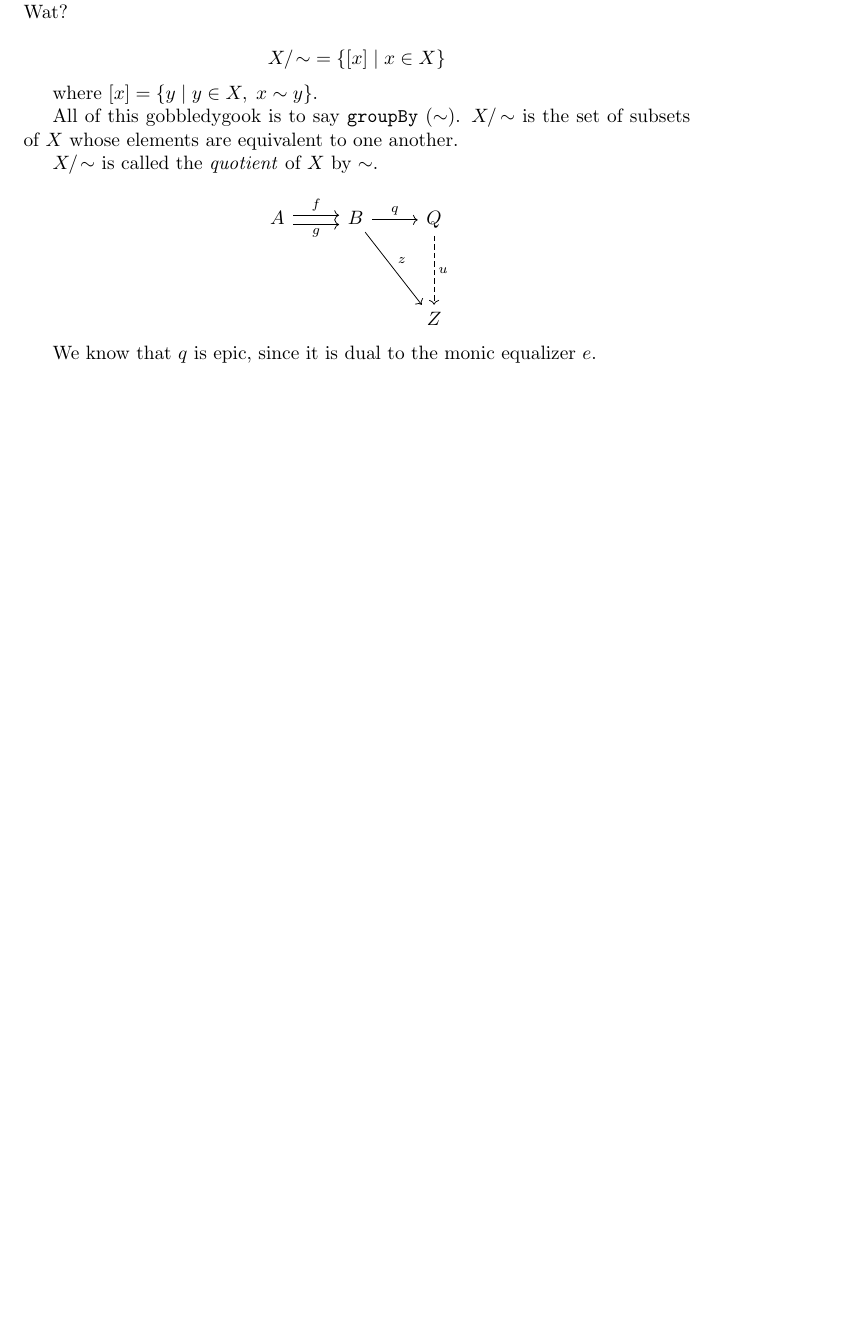
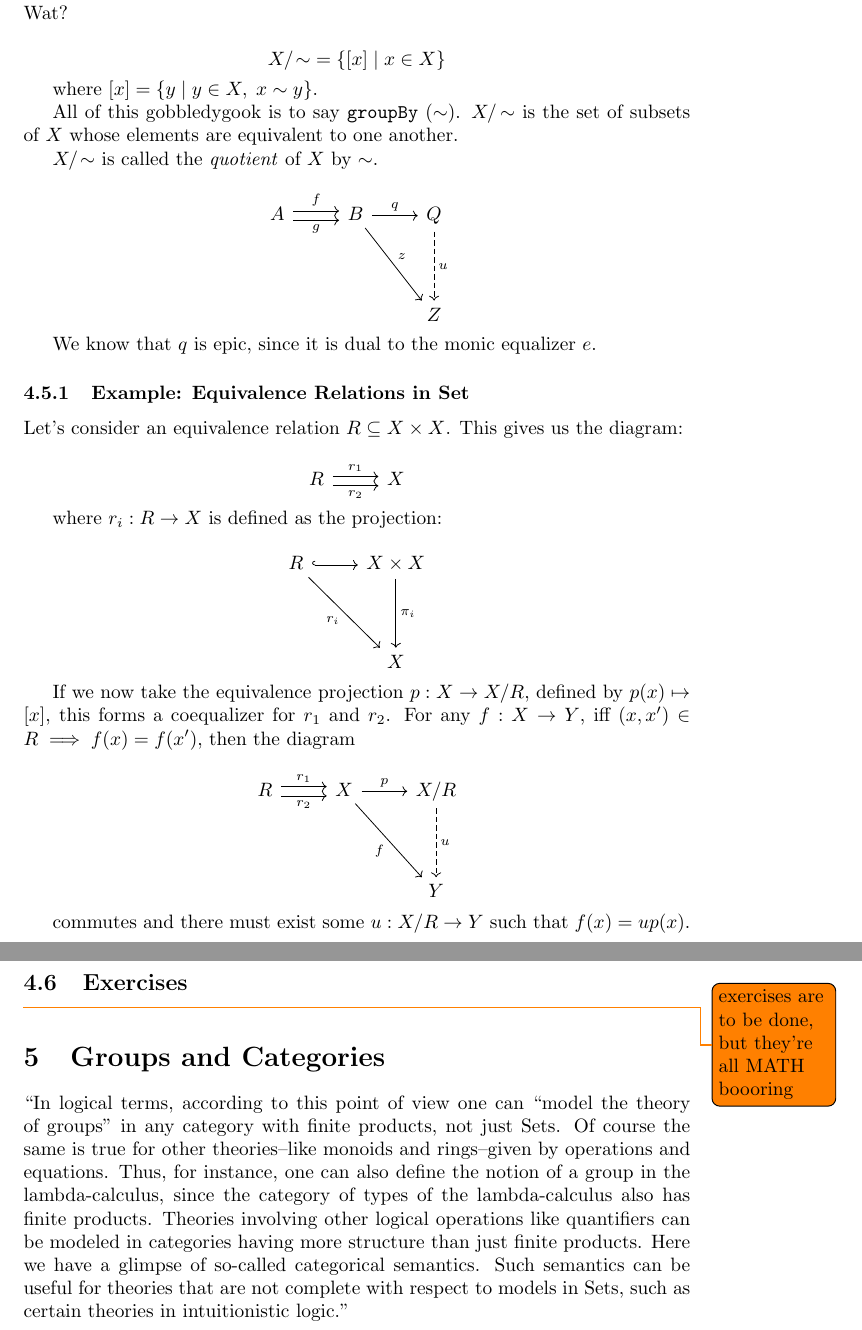
Before and after one commit to isovector/textbooks, a LaTeX paper (category-theory.tex): part of page 19 of 19 before the commit and two parts of pages 20 and 21 of 21 after it, the two joined at a grey line, cut so that both start at the same text, the shorter picture padded with empty space. Compiled offline with pdfLaTeX.

Commit message:
finish coequalizers

```diff
--- a/category-theory.tex
+++ b/category-theory.tex
@@ -1030,4 +1030,54 @@ $$\begin{tikzcd}
 
 We know that $q$ is epic, since it is dual to the monic equalizer $e$.
 
+
+\subsubsection{Example: Equivalence Relations in Set}
+
+Let's consider an equivalence relation $R \subseteq X\times X$. This gives us
+the diagram:
+
+$$\begin{tikzcd}
+  R \arrow[shift left=1]{r}{r_1} \arrow[shift right=1,swap]{r}{r_2} & X
+\end{tikzcd}$$
+
+where \tfarr{r_i}{R}{X} is defined as the projection:
+
+$$\begin{tikzcd}
+  R \arrow[hookrightarrow]{r} \arrow[swap]{ddr}{r_i} & X\times X \arrow{dd}{\pi_i} \\
+  & \\
+  & X
+\end{tikzcd}$$
+
+If we now take the equivalence projection \tfarr{p}{X}{X/R}, defined by $p(x)
+\mapsto [x]$, this forms a coequalizer for $r_1$ and $r_2$. For any
+\tfarr{f}{X}{Y}, iff $(x, x') \in R \implies f(x) = f(x')$, then the diagram
+
+$$\begin{tikzcd}
+  R \arrow[shift left=1]{r}{r_1} \arrow[shift right=1,swap]{r}{r_2}  & X
+  \arrow[swap]{ddr}{f} \arrow{r}{p} & X/R \arrow[dashed]{dd}{u} \\
+  & & \\
+  & & Y
+\end{tikzcd}$$
+
+commutes and there must exist some \tfarr{u}{X/R}{Y} such that $f(x) = up(x)$.
+
+\subsection{Exercises}
+
+\todo{exercises are to be done, but they're all MATH boooring}
+
+
+\section{Groups and Categories}
+
+"In logical terms, according to this point of view one can “model the theory of
+groups” in any category with finite products, not just Sets. Of course the same
+is true for other theories--like monoids and rings--given by operations and
+equations. Thus, for instance, one can also define the notion of a group in the
+lambda-calculus, since the category of types of the lambda-calculus also has
+finite products. Theories involving other logical operations like quantifiers
+can be modeled in categories having more structure than just finite products.
+Here we have a glimpse of so-called categorical semantics. Such semantics can be
+useful for theories that are not complete with respect to models in Sets, such
+as certain theories in intuitionistic logic."
+
+
 \end{document}
```
Also changed, not shown: category-theory.pdf, category-theory.tex (2 more changed lines).
